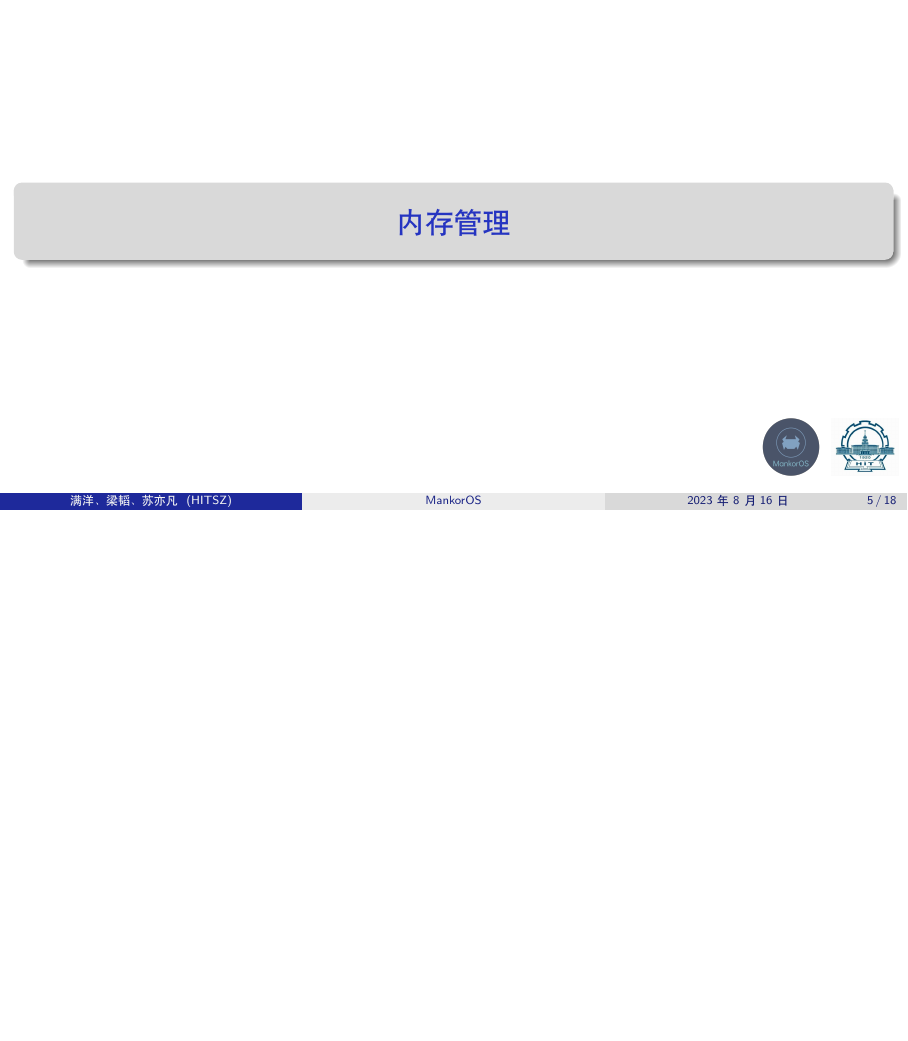
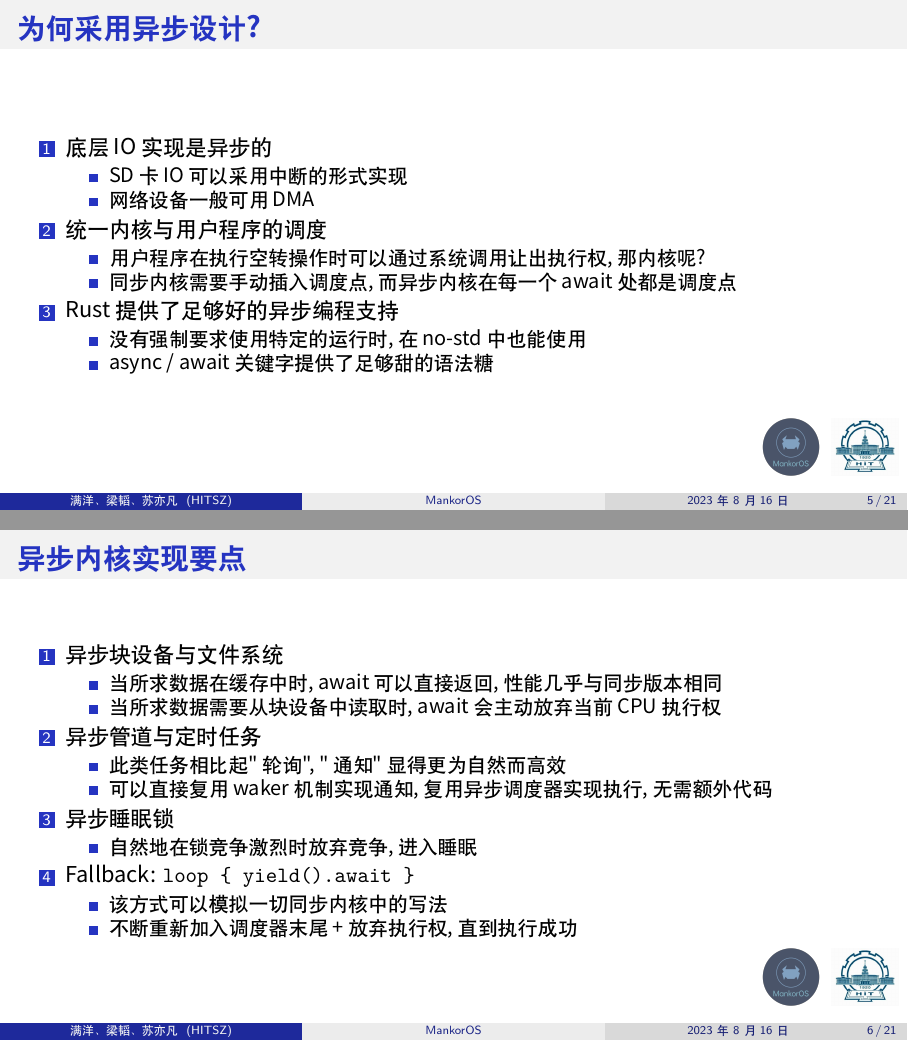
Before and after one commit to mankoros/mankoros-slides, LaTeX slides (main.tex, which reads sections/async.tex): page 5 of 18 before the commit and pages 5 and 6 of 21 after it, the two joined at a grey line, the shorter picture padded with empty space. Compiled offline with XeLaTeX.

Commit message:
[async] add all the async contents

```diff
--- a/sections/async.tex
+++ b/sections/async.tex
@@ -1 +1,49 @@
 \section{异步协作式调度}
+
+\begin{frame}
+    \frametitle{为何采用异步设计?}
+
+    \begin{enumerate}
+        \item 底层 IO 实现是异步的
+              \begin{itemize}
+                  \item SD 卡 IO 可以采用中断的形式实现
+                  \item 网络设备一般可用 DMA
+              \end{itemize}
+        \item 统一内核与用户程序的调度
+              \begin{itemize}
+                  \item 用户程序在执行空转操作时可以通过系统调用让出执行权, 那内核呢?
+                  \item 同步内核需要手动插入调度点, 而异步内核在每一个 await 处都是调度点
+              \end{itemize}
+        \item Rust 提供了足够好的异步编程支持
+              \begin{itemize}
+                  \item 没有强制要求使用特定的运行时, 在 no-std 中也能使用
+                  \item async / await 关键字提供了足够甜的语法糖
+              \end{itemize}
+    \end{enumerate}
+\end{frame}
+
+\begin{frame}
+    \frametitle{异步内核实现要点}
+
+    \begin{enumerate}
+        \item 异步块设备与文件系统
+              \begin{itemize}
+                  \item 当所求数据在缓存中时, await 可以直接返回, 性能几乎与同步版本相同
+                  \item 当所求数据需要从块设备中读取时, await 会主动放弃当前 CPU 执行权
+              \end{itemize}
+        \item 异步管道与定时任务
+              \begin{itemize}
+                  \item 此类任务相比起 "轮询", "通知" 显得更为自然而高效
+                  \item 可以直接复用 waker 机制实现通知, 复用异步调度器实现执行, 无需额外代码
+              \end{itemize}
+        \item 异步睡眠锁
+              \begin{itemize}
+                  \item 自然地在锁竞争激烈时放弃竞争, 进入睡眠
+              \end{itemize}
+        \item Fallback: \texttt{loop \{ yield().await \}}
+              \begin{itemize}
+                  \item 该方式可以模拟一切同步内核中的写法
+                  \item 不断重新加入调度器末尾 + 放弃执行权, 直到执行成功
+              \end{itemize}
+    \end{enumerate}
+\end{frame}
```
Also changed, not shown: assets/leaderboard-final1.png (added), sections/async.tex (28 more changed lines).
